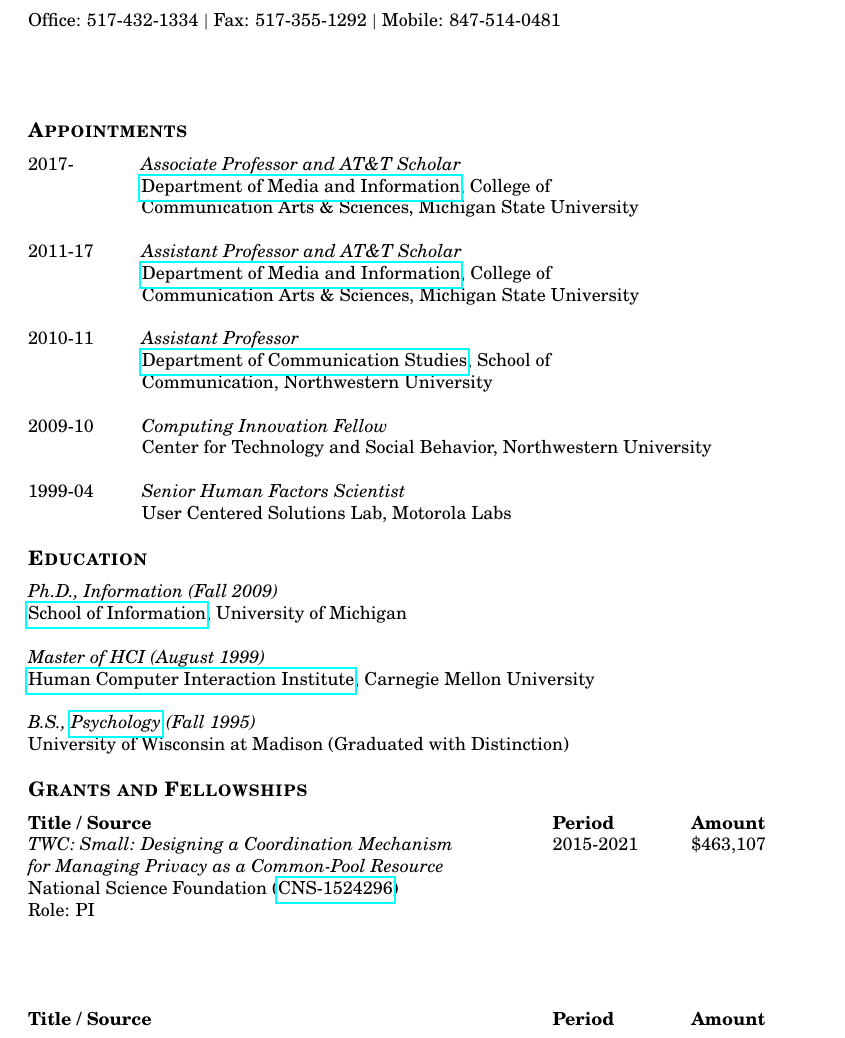
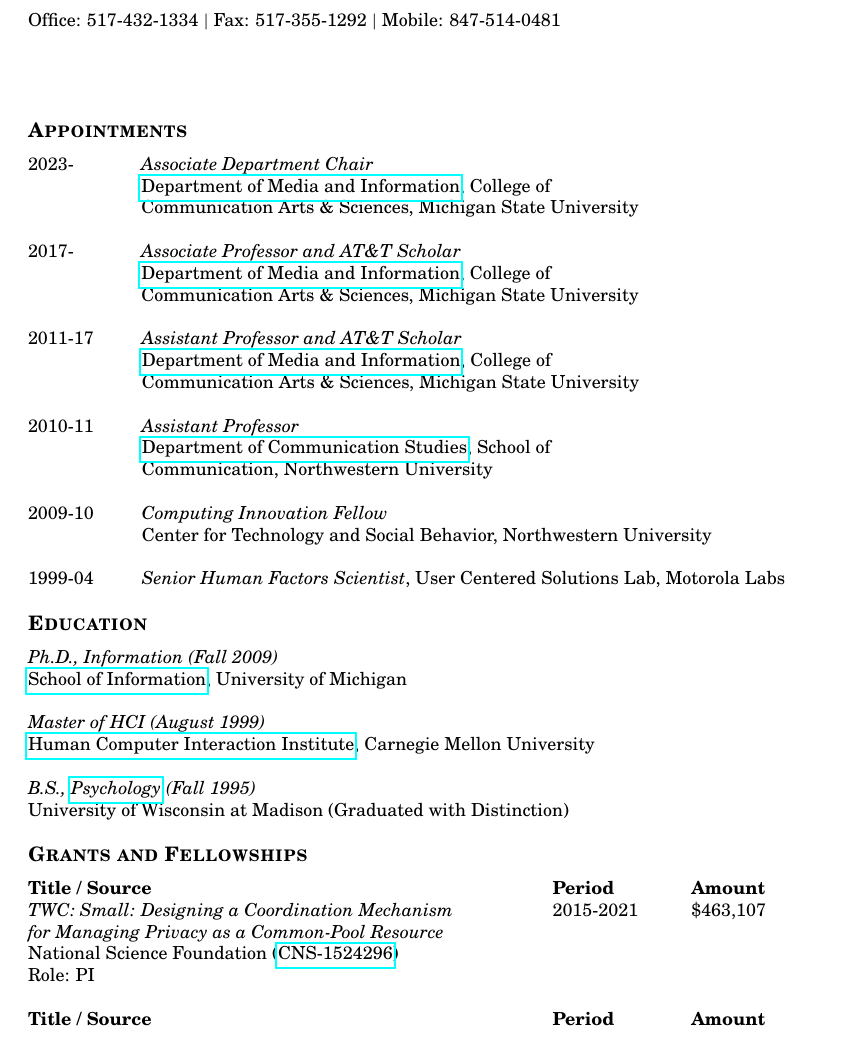
Before and after one commit to bierdoctor/bierdoctor.github.io, a LaTeX CV (vita/vitaEJR.tex): part of page 1 of 14, cut so that both start at the same text. Compiled offline with pdfLaTeX.

Commit message:
update CV

```diff
--- a/vita/vitaEJR.tex
+++ b/vita/vitaEJR.tex
@@ -77,19 +77,21 @@ Office: 517-432-1334  \textpipe  ~Fax: 517-355-1292  \textpipe  ~Mobile: 847-514
 % APPOINTMENTS
 \section{Appointments}
 \begin{tabbing}
+2023-  \hspace{0.435in}\= \emph{Associate Department Chair} \\
+\> \href{http://mi.msu.edu/}{Department of Media and Information}, College of \\
+\> Communication Arts \& Sciences, Michigan State University \\\\
 2017-  \hspace{0.435in}\= \emph{Associate Professor and AT\&T Scholar} \\
-\> \href{http://tc.msu.edu/}{Department of Media and Information}, College of \\
+\> \href{http://mi.msu.edu/}{Department of Media and Information}, College of \\
 \> Communication Arts \& Sciences, Michigan State University \\\\
 2011-17  \hspace{0.3in}\= \emph{Assistant Professor and AT\&T Scholar} \\
-\> \href{http://tc.msu.edu/}{Department of Media and Information}, College of \\
+\> \href{http://mi.msu.edu/}{Department of Media and Information}, College of \\
 \> Communication Arts \& Sciences, Michigan State University \\\\
 2010-11  \hspace{0.3in}\= \emph{Assistant Professor} \\
 \> \href{http://www.communication.northwestern.edu/departments/communicationstudies/}{Department of Communication Studies}, School of \\
 \> Communication, Northwestern University \\\\
 2009-10  \hspace{0.3in}\= \emph{Computing Innovation Fellow} \\
 \> Center for Technology and Social Behavior, Northwestern University \\\\
-1999-04 \> \emph{Senior Human Factors Scientist} \\
-\> User Centered Solutions Lab, Motorola Labs
+1999-04 \> \emph{Senior Human Factors Scientist},  User Centered Solutions Lab, Motorola Labs
 \end{tabbing}
 
 
@@ -116,7 +118,7 @@ University of Wisconsin at Madison (Graduated with Distinction)
 \emph{TWC: Small: Designing a Coordination Mechanism} \> 2015-2021 \> \$463,107 \\
 \emph{for Managing Privacy as a Common-Pool Resource} \\
 National Science Foundation (\href{http://www.nsf.gov/awardsearch/showAward?AWD_ID=1524296}{CNS-1524296}) \\
-Role: PI \\\\\\\\\\ % newpage here
+Role: PI \\\\ % newpage here
 
 \textbf{Title / Source} \hspace{2.75in}\= \textbf{Period} \hspace{0.5in}\= \textbf{Amount} \\
 \emph{Workshop on Trustworthy Algorithmic Decision-Making} \> 2017-2018 \> \$93,909 \\
```
Also changed, not shown: vita/vitaEJR.pdf.
